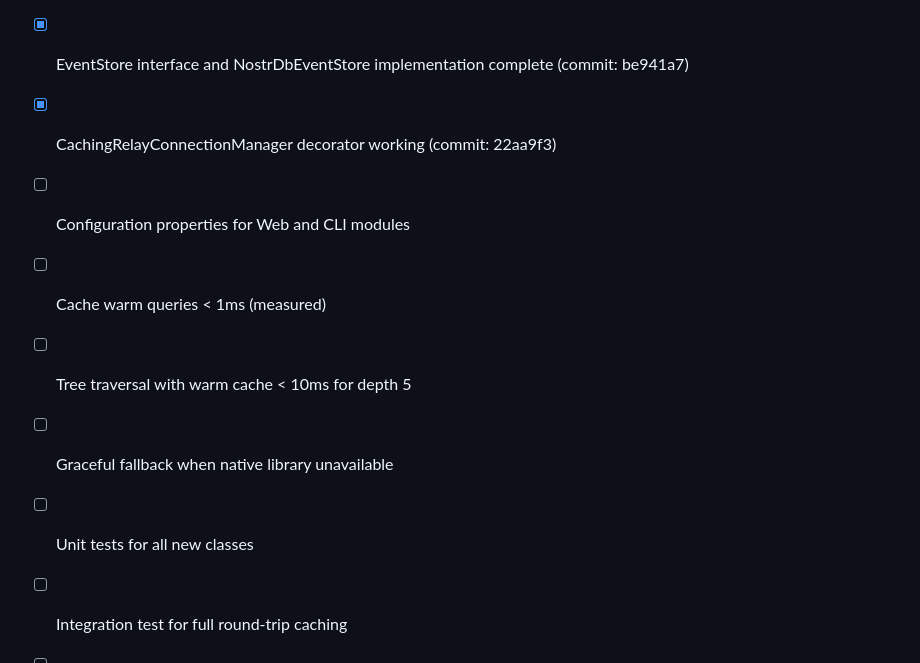
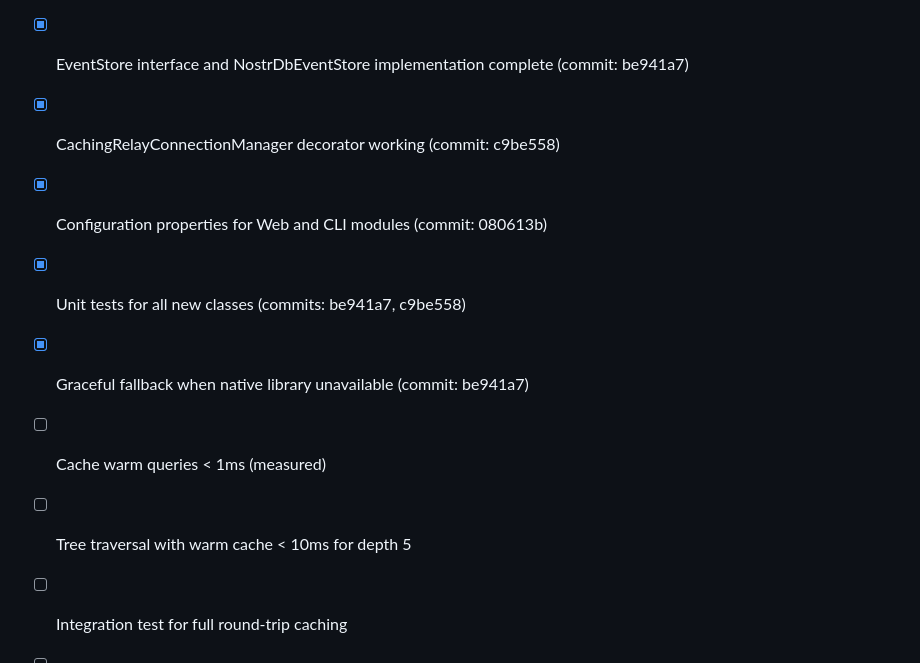
Before and after one commit to 398ja/cashu-ledger, a Markdown page: docs/design/nostrdb-jni-integration-plan.md, the part around the change. Drawn GitHub-style.

Commit message:
docs: update nostrdb-jni integration plan with Phase 3 completion
Mark the following success criteria as completed:
- Configuration properties for Web and CLI modules (commit: 080613b)
- Unit tests for all new classes (commits: be941a7, c9be558)
- Graceful fallback when native library unavailable (commit: be941a7)

Phases 1-3 are now complete. Remaining work:
- Phase 4: Tree traversal optimization
- Phase 5: Production hardening with integration tests

🤖 Generated with [Claude Code](https://claude.com/claude-code)

Co-Authored-By: Claude Opus 4.5 <noreply@anthropic.com>

```diff
--- a/docs/design/nostrdb-jni-integration-plan.md
+++ b/docs/design/nostrdb-jni-integration-plan.md
@@ -530,11 +530,11 @@ void shouldReturnCachedEventOnSubsequentFetch() {
 
 - [x] nostrdb-jni dependency integrated into cashu-ledger-core (commit: be941a7)
 - [x] EventStore interface and NostrDbEventStore implementation complete (commit: be941a7)
-- [x] CachingRelayConnectionManager decorator working (commit: 22aa9f3)
-- [ ] Configuration properties for Web and CLI modules
+- [x] CachingRelayConnectionManager decorator working (commit: c9be558)
+- [x] Configuration properties for Web and CLI modules (commit: 080613b)
+- [x] Unit tests for all new classes (commits: be941a7, c9be558)
+- [x] Graceful fallback when native library unavailable (commit: be941a7)
 - [ ] Cache warm queries < 1ms (measured)
 - [ ] Tree traversal with warm cache < 10ms for depth 5
-- [ ] Graceful fallback when native library unavailable
-- [ ] Unit tests for all new classes
 - [ ] Integration test for full round-trip caching
 - [ ] Documentation updated
```
